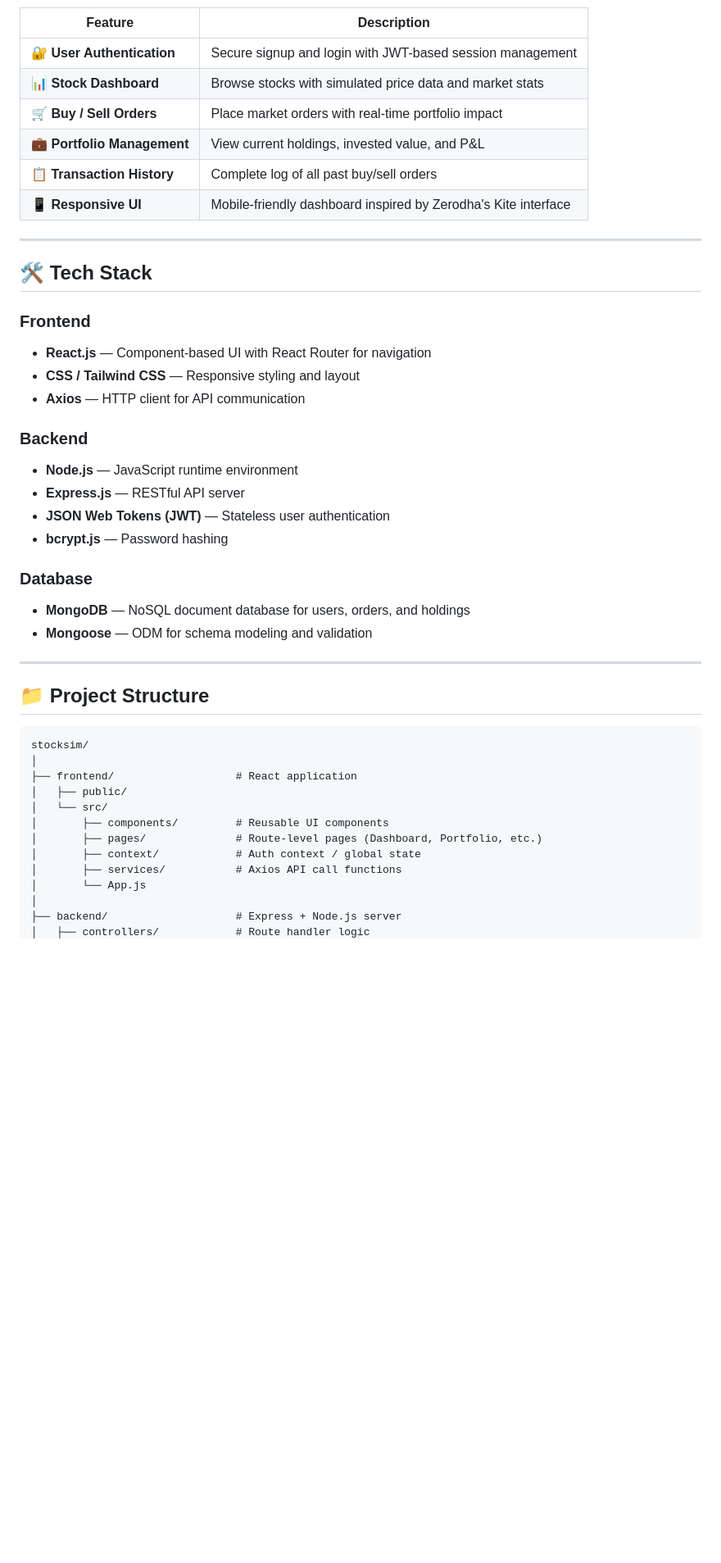
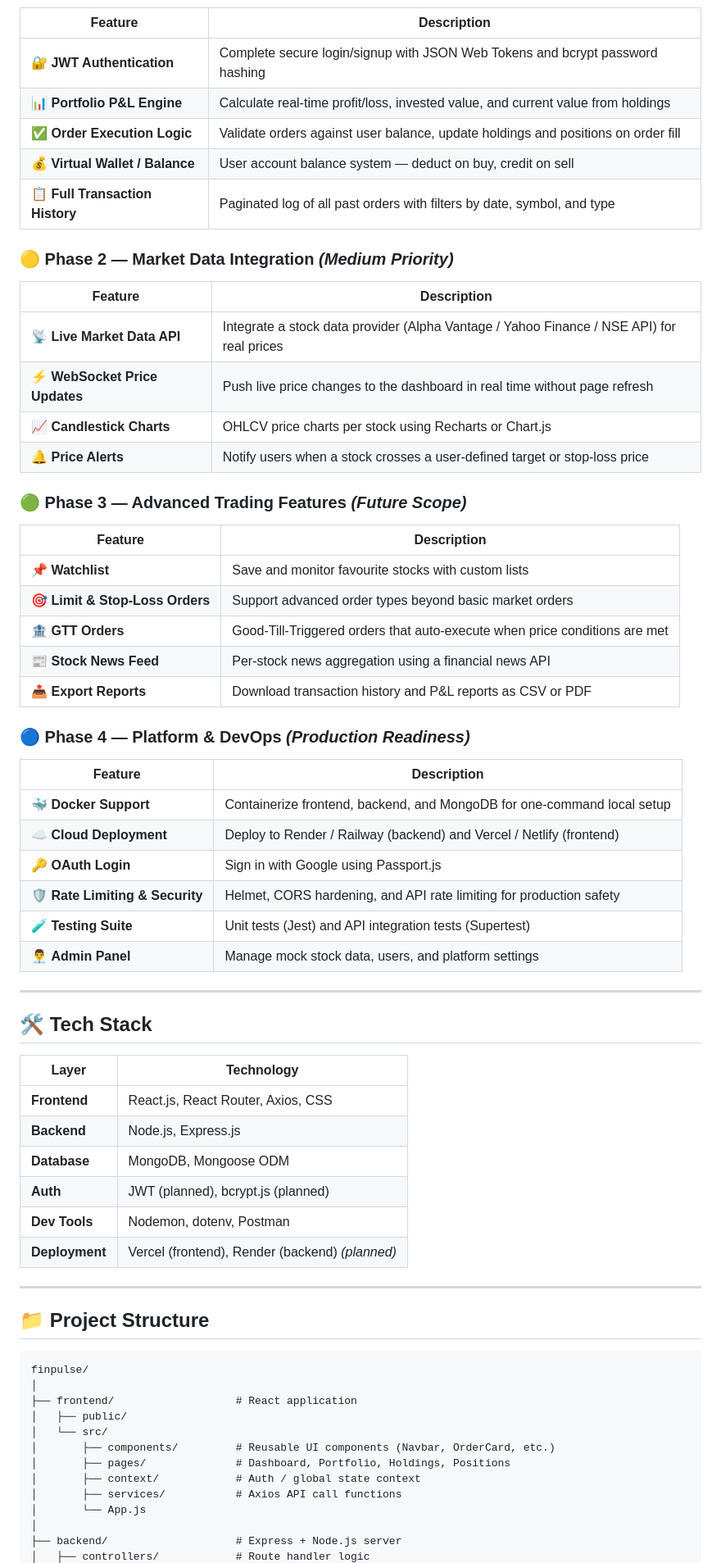
Before and after one commit to rajneeshkumar615/FinPulse, a Markdown page: README.md, the part around one of its changes. Shown at 82% size. Rendered like a GitHub page; blank space fills up the shorter version.

Commit message:
docs: update project name and correct feature list

````diff
--- a/README.md
+++ b/README.md
@@ -14,45 +66,68 @@
 
 | Feature | Description |
 |---|---|
-| 🔐 **User Authentication** | Secure signup and login with JWT-based session management |
-| 📊 **Stock Dashboard** | Browse stocks with simulated price data and market stats |
-| 🛒 **Buy / Sell Orders** | Place market orders with real-time portfolio impact |
-| 💼 **Portfolio Management** | View current holdings, invested value, and P&L |
-| 📋 **Transaction History** | Complete log of all past buy/sell orders |
-| 📱 **Responsive UI** | Mobile-friendly dashboard inspired by Zerodha's Kite interface |
+| 🔐 **JWT Authentication** | Complete secure login/signup with JSON Web Tokens and bcrypt password hashing |
+| 📊 **Portfolio P&L Engine** | Calculate real-time profit/loss, invested value, and current value from holdings |
+| ✅ **Order Execution Logic** | Validate orders against user balance, update holdings and positions on order fill |
+| 💰 **Virtual Wallet / Balance** | User account balance system — deduct on buy, credit on sell |
+| 📋 **Full Transaction History** | Paginated log of all past orders with filters by date, symbol, and type |
+
+### 🟡 Phase 2 — Market Data Integration *(Medium Priority)*
+
+| Feature | Description |
+|---|---|
+| 📡 **Live Market Data API** | Integrate a stock data provider (Alpha Vantage / Yahoo Finance / NSE API) for real prices |
+| ⚡ **WebSocket Price Updates** | Push live price changes to the dashboard in real time without page refresh |
+| 📈 **Candlestick Charts** | OHLCV price charts per stock using Recharts or Chart.js |
+| 🔔 **Price Alerts** | Notify users when a stock crosses a user-defined target or stop-loss price |
+
+### 🟢 Phase 3 — Advanced Trading Features *(Future Scope)*
+
+| Feature | Description |
+|---|---|
+| 📌 **Watchlist** | Save and monitor favourite stocks with custom lists |
+| 🎯 **Limit & Stop-Loss Orders** | Support advanced order types beyond basic market orders |
+| 🏦 **GTT Orders** | Good-Till-Triggered orders that auto-execute when price conditions are met |
+| 📰 **Stock News Feed** | Per-stock news aggregation using a financial news API |
+| 📤 **Export Reports** | Download transaction history and P&L reports as CSV or PDF |
+
+### 🔵 Phase 4 — Platform & DevOps *(Production Readiness)*
+
+| Feature | Description |
+|---|---|
+| 🐳 **Docker Support** | Containerize frontend, backend, and MongoDB for one-command local setup |
+| ☁️ **Cloud Deployment** | Deploy to Render / Railway (backend) and Vercel / Netlify (frontend) |
+| 🔑 **OAuth Login** | Sign in with Google using Passport.js |
+| 🛡️ **Rate Limiting & Security** | Helmet, CORS hardening, and API rate limiting for production safety |
+| 🧪 **Testing Suite** | Unit tests (Jest) and API integration tests (Supertest) |
+| 👨‍💼 **Admin Panel** | Manage mock stock data, users, and platform settings |
 
 ---
 
 ## 🛠️ Tech Stack
 
-### Frontend
-- **React.js** — Component-based UI with React Router for navigation
-- **CSS / Tailwind CSS** — Responsive styling and layout
-- **Axios** — HTTP client for API communication
-
-### Backend
-- **Node.js** — JavaScript runtime environment
-- **Express.js** — RESTful API server
-- **JSON Web Tokens (JWT)** — Stateless user authentication
-- **bcrypt.js** — Password hashing
-
-### Database
-- **MongoDB** — NoSQL document database for users, orders, and holdings
-- **Mongoose** — ODM for schema modeling and validation
+| Layer | Technology |
+|---|---|
+| **Frontend** | React.js, React Router, Axios, CSS |
+| **Backend** | Node.js, Express.js |
+| **Database** | MongoDB, Mongoose ODM |
+| **Auth** | JWT (planned), bcrypt.js (planned) |
+| **Dev Tools** | Nodemon, dotenv, Postman |
+| **Deployment** | Vercel (frontend), Render (backend) *(planned)* |
 
 ---
 
 ## 📁 Project Structure
 
 ```
-stocksim/
+finpulse/
 │
 ├── frontend/                   # React application
 │   ├── public/
 │   └── src/
-│       ├── components/         # Reusable UI components
-│       ├── pages/              # Route-level pages (Dashboard, Portfolio, etc.)
-│       ├── context/            # Auth context / global state
+│       ├── components/         # Reusable UI components (Navbar, OrderCard, etc.)
+│       ├── pages/              # Dashboard, Portfolio, Holdings, Positions
+│       ├── context/            # Auth / global state context
 │       ├── services/           # Axios API call functions
 │       └── App.js
 │
````
Also changed, not shown: other parts of README.md (+87 -88 lines).
